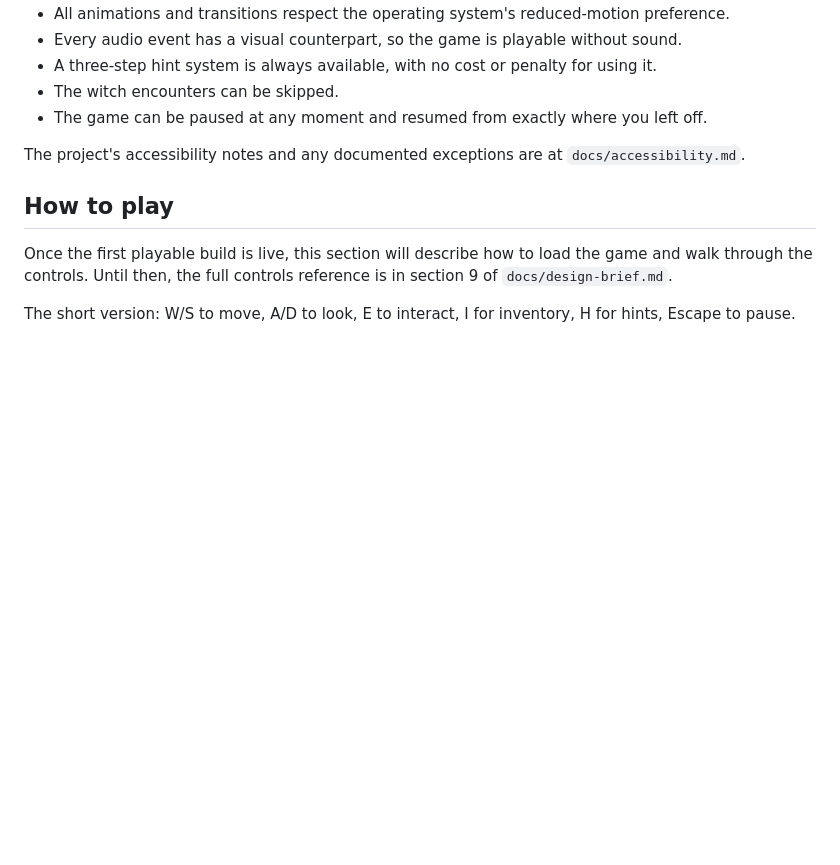
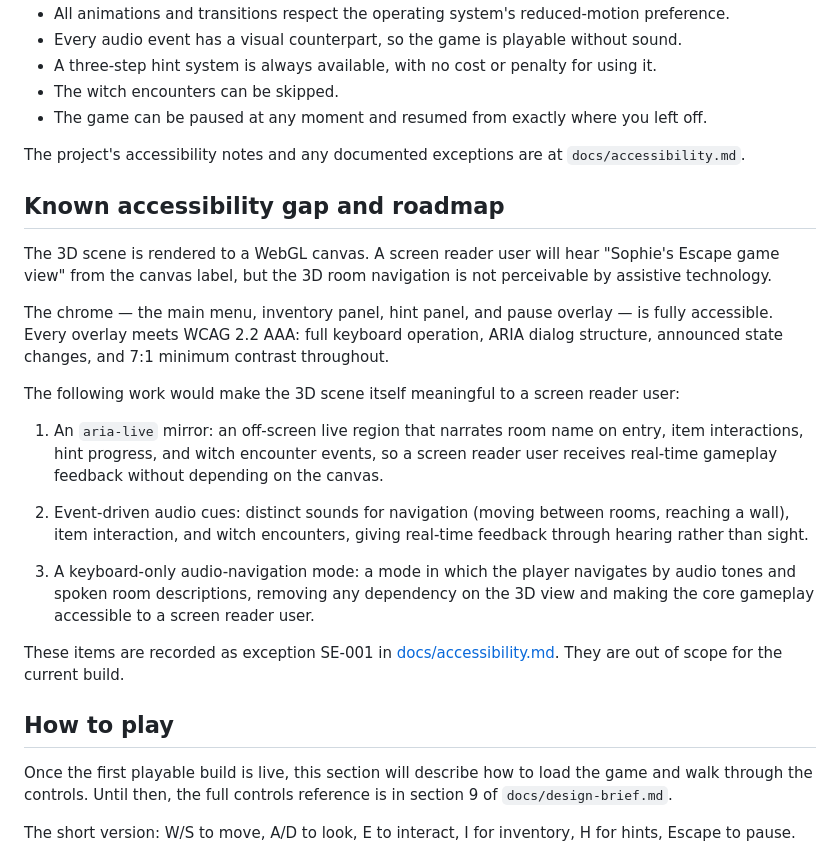
Before and after one commit to timdixon82/sophies-escape-witchs-castle, a Markdown page: README.md, the part around the change. Drawn GitHub-style; blank space fills up the shorter version.

Commit message:
docs(readme): add known accessibility gap and roadmap section (F-001)
Adds the required "Known accessibility gap and roadmap" section to
README.md, mirroring the JNS and Poop-Breakout pattern. Names the gap
(3D canvas not perceivable by screen readers), confirms the chrome is
fully accessible, and lists the three roadmap items: aria-live mirror,
audio cues, and keyboard-only audio-navigation mode. Cross-references
exception SE-001 in docs/accessibility.md.

Co-Authored-By: Claude Sonnet 4.6 <noreply@anthropic.com>

```diff
--- a/README.md
+++ b/README.md
@@ -45,6 +45,22 @@ In practice that means:
 
 The project's accessibility notes and any documented exceptions are at `docs/accessibility.md`.
 
+## Known accessibility gap and roadmap
+
+The 3D scene is rendered to a WebGL canvas. A screen reader user will hear "Sophie's Escape game view" from the canvas label, but the 3D room navigation is not perceivable by assistive technology.
+
+The chrome — the main menu, inventory panel, hint panel, and pause overlay — is fully accessible. Every overlay meets WCAG 2.2 AAA: full keyboard operation, ARIA dialog structure, announced state changes, and 7:1 minimum contrast throughout.
+
+The following work would make the 3D scene itself meaningful to a screen reader user:
+
+1. An `aria-live` mirror: an off-screen live region that narrates room name on entry, item interactions, hint progress, and witch encounter events, so a screen reader user receives real-time gameplay feedback without depending on the canvas.
+
+2. Event-driven audio cues: distinct sounds for navigation (moving between rooms, reaching a wall), item interaction, and witch encounters, giving real-time feedback through hearing rather than sight.
+
+3. A keyboard-only audio-navigation mode: a mode in which the player navigates by audio tones and spoken room descriptions, removing any dependency on the 3D view and making the core gameplay accessible to a screen reader user.
+
+These items are recorded as exception SE-001 in [docs/accessibility.md](docs/accessibility.md). They are out of scope for the current build.
+
 ## How to play
 
 Once the first playable build is live, this section will describe how to load the game and walk through the controls. Until then, the full controls reference is in section 9 of `docs/design-brief.md`.
```
